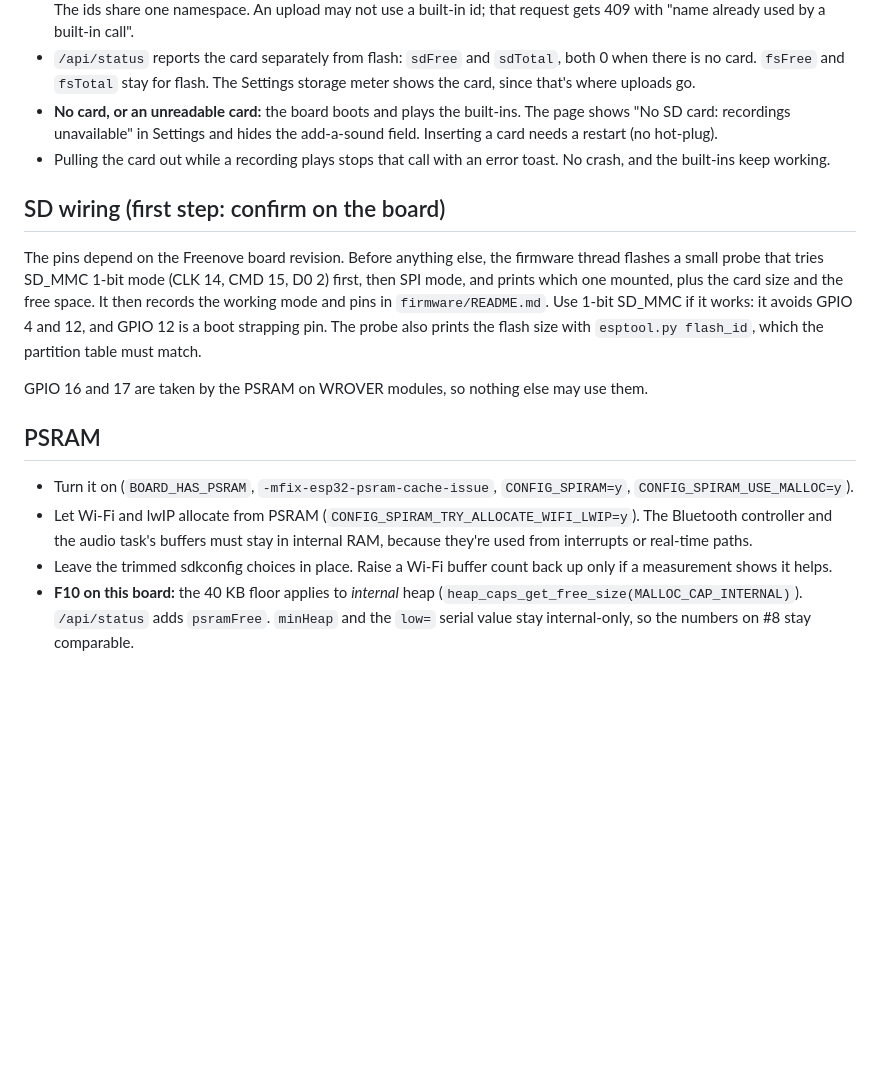
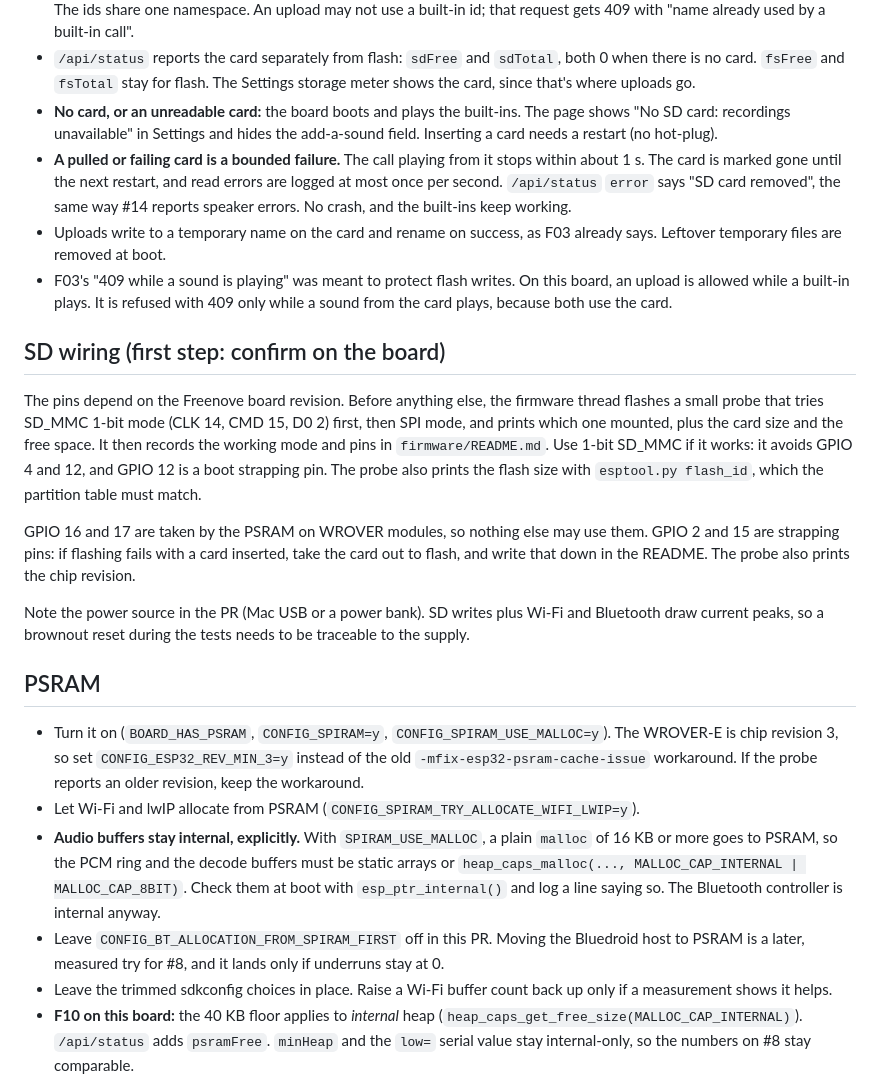
Before and after one commit to ericgarant/turkey-caller, a Markdown page: docs/features/F12-wrover-sd.md, the part around the change. Drawn GitHub-style; blank space fills up the shorter version.

Commit message:
F12: review fixes (internal audio buffers, bounded card failure, rev 3 PSRAM, strapping pins, power)
Co-Authored-By: Claude Opus 5.5 (1M context) <noreply@anthropic.com>
Claude-Session: https://claude.ai/code/session_01K7sxUfxNpeAEHmdAx2Dc8L

```diff
--- a/docs/features/F12-wrover-sd.md
+++ b/docs/features/F12-wrover-sd.md
@@ -9,18 +9,24 @@
 - The sound list is the built-ins (in index order and groups, as today) followed by the card's sounds under "Your recordings". The ids share one namespace. An upload may not use a built-in id; that request gets 409 with "name already used by a built-in call".
 - `/api/status` reports the card separately from flash: `sdFree` and `sdTotal`, both 0 when there is no card. `fsFree` and `fsTotal` stay for flash. The Settings storage meter shows the card, since that's where uploads go.
 - **No card, or an unreadable card:** the board boots and plays the built-ins. The page shows "No SD card: recordings unavailable" in Settings and hides the add-a-sound field. Inserting a card needs a restart (no hot-plug).
-- Pulling the card out while a recording plays stops that call with an error toast. No crash, and the built-ins keep working.
+- **A pulled or failing card is a bounded failure.** The call playing from it stops within about 1 s. The card is marked gone until the next restart, and read errors are logged at most once per second. `/api/status` `error` says "SD card removed", the same way #14 reports speaker errors. No crash, and the built-ins keep working.
+- Uploads write to a temporary name on the card and rename on success, as F03 already says. Leftover temporary files are removed at boot.
+- F03's "409 while a sound is playing" was meant to protect flash writes. On this board, an upload is allowed while a built-in plays. It is refused with 409 only while a sound from the card plays, because both use the card.
 
 ## SD wiring (first step: confirm on the board)
 
 The pins depend on the Freenove board revision. Before anything else, the firmware thread flashes a small probe that tries SD_MMC 1-bit mode (CLK 14, CMD 15, D0 2) first, then SPI mode, and prints which one mounted, plus the card size and the free space. It then records the working mode and pins in `firmware/README.md`. Use 1-bit SD_MMC if it works: it avoids GPIO 4 and 12, and GPIO 12 is a boot strapping pin. The probe also prints the flash size with `esptool.py flash_id`, which the partition table must match.
 
-GPIO 16 and 17 are taken by the PSRAM on WROVER modules, so nothing else may use them.
+GPIO 16 and 17 are taken by the PSRAM on WROVER modules, so nothing else may use them. GPIO 2 and 15 are strapping pins: if flashing fails with a card inserted, take the card out to flash, and write that down in the README. The probe also prints the chip revision.
+
+Note the power source in the PR (Mac USB or a power bank). SD writes plus Wi-Fi and Bluetooth draw current peaks, so a brownout reset during the tests needs to be traceable to the supply.
 
 ## PSRAM
 
-- Turn it on (`BOARD_HAS_PSRAM`, `-mfix-esp32-psram-cache-issue`, `CONFIG_SPIRAM=y`, `CONFIG_SPIRAM_USE_MALLOC=y`).
-- Let Wi-Fi and lwIP allocate from PSRAM (`CONFIG_SPIRAM_TRY_ALLOCATE_WIFI_LWIP=y`). The Bluetooth controller and the audio task's buffers must stay in internal RAM, because they're used from interrupts or real-time paths.
+- Turn it on (`BOARD_HAS_PSRAM`, `CONFIG_SPIRAM=y`, `CONFIG_SPIRAM_USE_MALLOC=y`). The WROVER-E is chip revision 3, so set `CONFIG_ESP32_REV_MIN_3=y` instead of the old `-mfix-esp32-psram-cache-issue` workaround. If the probe reports an older revision, keep the workaround.
+- Let Wi-Fi and lwIP allocate from PSRAM (`CONFIG_SPIRAM_TRY_ALLOCATE_WIFI_LWIP=y`).
+- **Audio buffers stay internal, explicitly.** With `SPIRAM_USE_MALLOC`, a plain `malloc` of 16 KB or more goes to PSRAM, so the PCM ring and the decode buffers must be static arrays or `heap_caps_malloc(..., MALLOC_CAP_INTERNAL | MALLOC_CAP_8BIT)`. Check them at boot with `esp_ptr_internal()` and log a line saying so. The Bluetooth controller is internal anyway.
+- Leave `CONFIG_BT_ALLOCATION_FROM_SPIRAM_FIRST` off in this PR. Moving the Bluedroid host to PSRAM is a later, measured try for #8, and it lands only if underruns stay at 0.
 - Leave the trimmed sdkconfig choices in place. Raise a Wi-Fi buffer count back up only if a measurement shows it helps.
 - **F10 on this board:** the 40 KB floor applies to *internal* heap (`heap_caps_get_free_size(MALLOC_CAP_INTERNAL)`). `/api/status` adds `psramFree`. `minHeap` and the `low=` serial value stay internal-only, so the numbers on #8 stay comparable.
 
```
